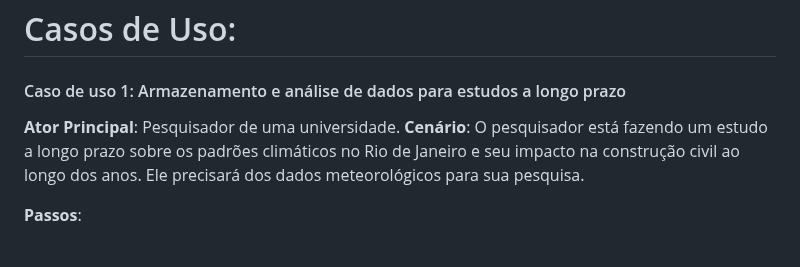
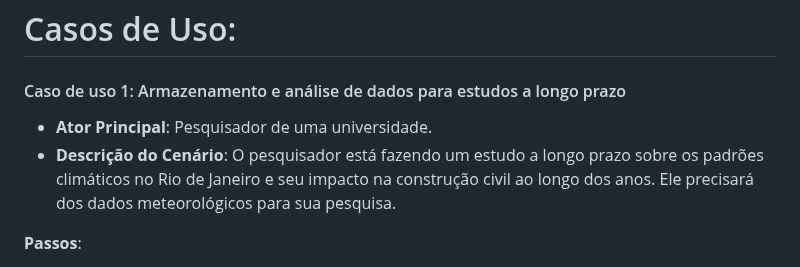
Before and after one commit to lorranprt/grupo-4d, a Markdown page: README.md, the part around one of its changes. Rendered like a GitHub page.

```diff
--- a/README.md
+++ b/README.md
@@ -89,8 +89,8 @@ O propósito do novo sistema é aprimorar as funções para que a interface seja
 
 #### Caso de uso 1: Armazenamento e análise de dados para estudos a longo prazo
 
-**Ator Principal**: Pesquisador de uma universidade.
-**Cenário**: O pesquisador está fazendo um estudo a longo prazo sobre os padrões climáticos no Rio de Janeiro e seu impacto na construção civil ao longo dos anos. Ele precisará dos dados meteorológicos para sua pesquisa.
+- **Ator Principal**: Pesquisador de uma universidade.
+- **Descrição do Cenário**: O pesquisador está fazendo um estudo a longo prazo sobre os padrões climáticos no Rio de Janeiro e seu impacto na construção civil ao longo dos anos. Ele precisará dos dados meteorológicos para sua pesquisa.
 
 **Passos**:
 1. O pesquisador acessa a plataforma da Nimbus Meteorologia e busca os dados meteorológicos necessários, como histórico de chuvas, ventos e umidade no Rio de Janeiro nos últimos.
```
Also changed, not shown: other parts of README.md (+2 -2 lines).
